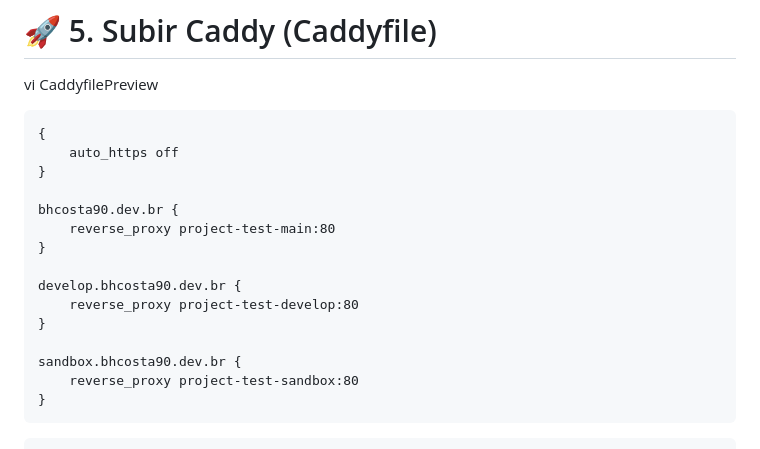
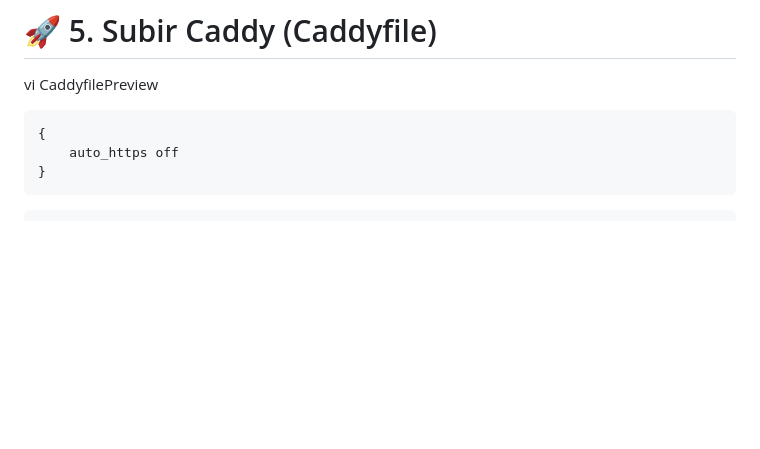
Before and after one commit to bhcosta90/bhcosta90, a Markdown page: DOCKER.md, the part around the change. Drawn GitHub-style; blank space fills up the shorter version.

Commit message:
Remove example reverse proxy configurations for subdomains from DOCKER.md

````diff
--- a/DOCKER.md
+++ b/DOCKER.md
@@ -129,18 +129,6 @@ vi CaddyfilePreview
 ```caddyfile
 {
     auto_https off
-}
-
-bhcosta90.dev.br {
-    reverse_proxy project-test-main:80
-}
-
-develop.bhcosta90.dev.br {
-    reverse_proxy project-test-develop:80
-}
-
-sandbox.bhcosta90.dev.br {
-    reverse_proxy project-test-sandbox:80
 }
 ```
 
````
